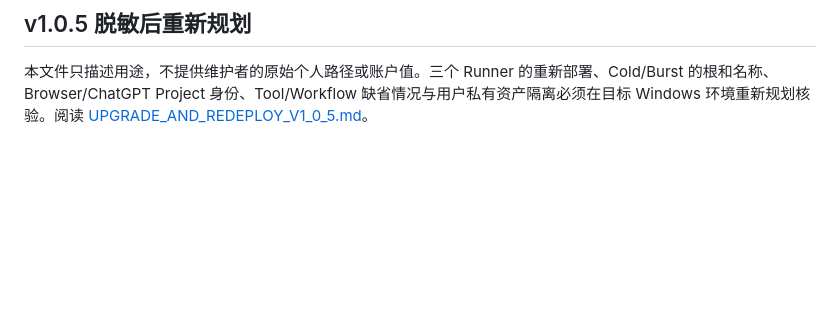
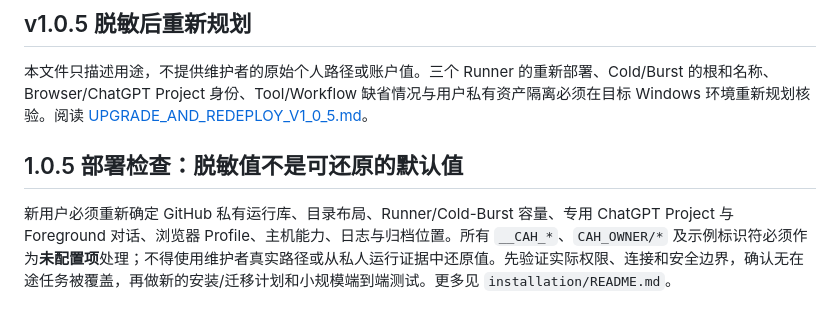
Before and after one commit to Tests4gptplay/chat-agent-harness, a Markdown page: installation/CONFIGURATION_MAP.md, the part around the change. Rendered like a GitHub page; blank space fills up the shorter version.

```diff
--- a/installation/CONFIGURATION_MAP.md
+++ b/installation/CONFIGURATION_MAP.md
@@ -41,3 +41,7 @@ ProgramFiles/ProgramData 等操作系统标准发现位置、Windows 驱动器
 ## v1.0.5 脱敏后重新规划
 
 本文件只描述用途，不提供维护者的原始个人路径或账户值。三个 Runner 的重新部署、Cold/Burst 的根和名称、Browser/ChatGPT Project 身份、Tool/Workflow 缺省情况与用户私有资产隔离必须在目标 Windows 环境重新规划核验。阅读 [UPGRADE_AND_REDEPLOY_V1_0_5.md](UPGRADE_AND_REDEPLOY_V1_0_5.md)。
+
+## 1.0.5 部署检查：脱敏值不是可还原的默认值
+
+新用户必须重新确定 GitHub 私有运行库、目录布局、Runner/Cold-Burst 容量、专用 ChatGPT Project 与 Foreground 对话、浏览器 Profile、主机能力、日志与归档位置。所有 `__CAH_*`、`CAH_OWNER/*` 及示例标识符必须作为**未配置项**处理；不得使用维护者真实路径或从私人运行证据中还原值。先验证实际权限、连接和安全边界，确认无在途任务被覆盖，再做新的安装/迁移计划和小规模端到端测试。更多见 `installation/README.md`。
```
Also changed, not shown: RELEASE_NOTES.md (+5 -0 lines), installation/README.md (+11 -0 lines).
